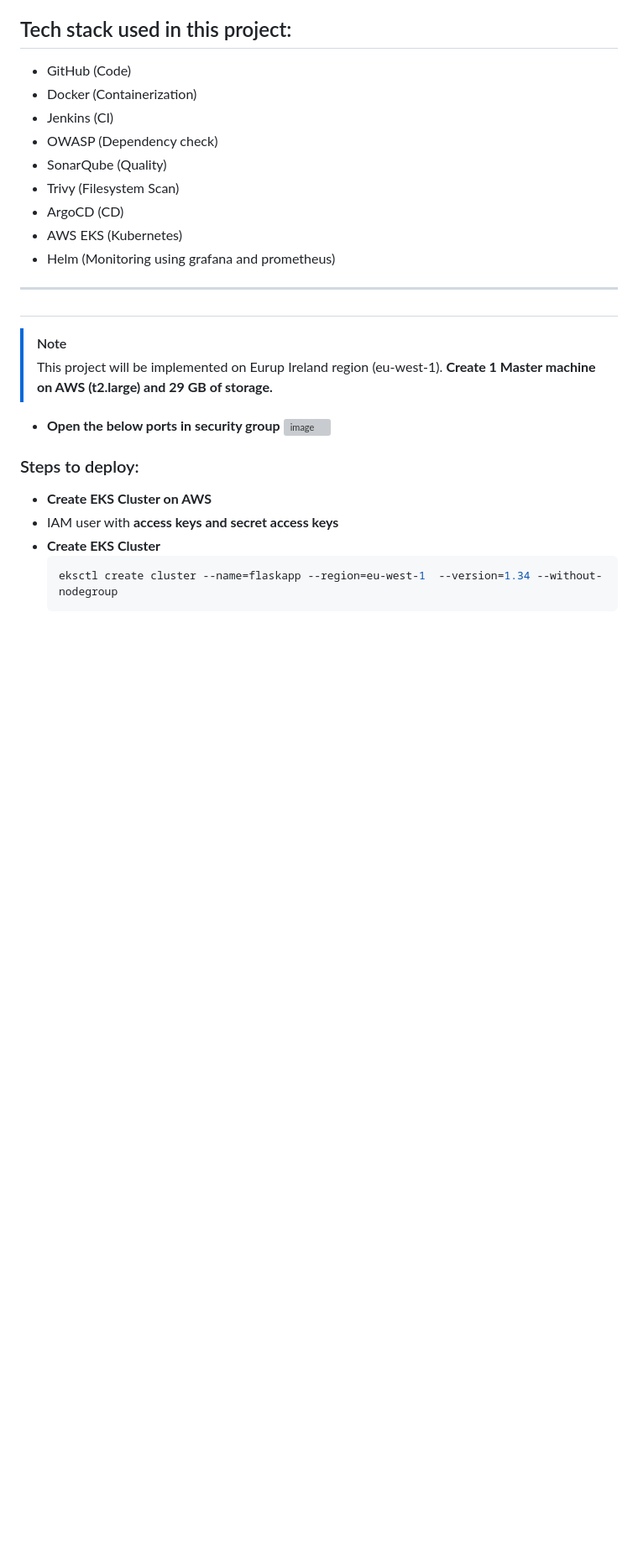
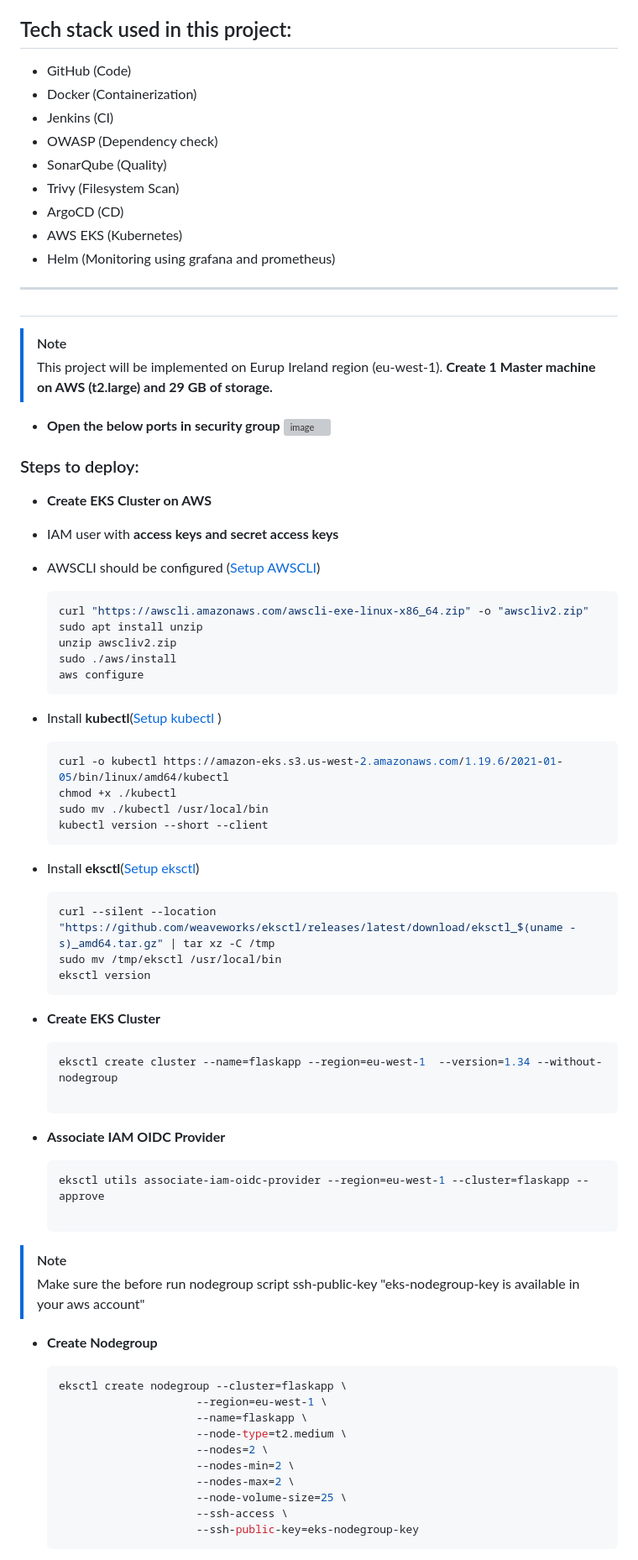
Before and after one commit to rajendrakmr/DevOps-Project-Two-Tier-Flask-App, a Markdown page: README.md, the part around one of its changes. Shown at 84% size. GitHub-like rendering; blank space fills up the shorter version; grey boxes are pictures that could not be loaded.

````diff
--- a/README.md
+++ b/README.md
@@ -25,11 +25,59 @@
 
 - <b>Open the below ports in security group</b>
 ![image](https://github.com/user-attachments/assets/4e5ecd37-fe2e-4e4b-a6ba-14c7b62715a3)
+
+
 ### Steps to deploy:
 
 - <b id="EKS">Create EKS Cluster on AWS</b>
 - IAM user with **access keys and secret access keys**
+
+- AWSCLI should be configured (<a href="https://github.com/rajendrakmr/devops-installation-tools/blob/main/awscli.sh">Setup AWSCLI</a>)
+  ```bash
+  curl "https://awscli.amazonaws.com/awscli-exe-linux-x86_64.zip" -o "awscliv2.zip"
+  sudo apt install unzip
+  unzip awscliv2.zip
+  sudo ./aws/install
+  aws configure
+  ```
+
+- Install **kubectl**(<a href="https://github.com/rajendrakmr/devops-installation-tools/edit/main/kubectl.sh">Setup kubectl </a>)
+  ```bash
+  curl -o kubectl https://amazon-eks.s3.us-west-2.amazonaws.com/1.19.6/2021-01-05/bin/linux/amd64/kubectl
+  chmod +x ./kubectl
+  sudo mv ./kubectl /usr/local/bin
+  kubectl version --short --client
+  ```
+
+- Install **eksctl**(<a href="https://github.com/rajendrakmr/devops-installation-tools/blob/main/eksctl.sh">Setup eksctl</a>)
+  ```bash
+  curl --silent --location "https://github.com/weaveworks/eksctl/releases/latest/download/eksctl_$(uname -s)_amd64.tar.gz" | tar xz -C /tmp
+  sudo mv /tmp/eksctl /usr/local/bin
+  eksctl version
+  ```
 - <b>Create EKS Cluster</b>
   ```bash
   eksctl create cluster --name=flaskapp --region=eu-west-1  --version=1.34 --without-nodegroup
+
   ```
+- <b>Associate IAM OIDC Provider</b>
+  ```bash
+  eksctl utils associate-iam-oidc-provider --region=eu-west-1 --cluster=flaskapp --approve
+
+  ```
+> [!Note]
+>  Make sure the before run nodegroup script ssh-public-key "eks-nodegroup-key is available in your aws account"
+- <b>Create Nodegroup</b>
+  ```bash
+  eksctl create nodegroup --cluster=flaskapp \
+                       --region=eu-west-1 \
+                       --name=flaskapp \
+                       --node-type=t2.medium \
+                       --nodes=2 \
+                       --nodes-min=2 \
+                       --nodes-max=2 \
+                       --node-volume-size=25 \
+                       --ssh-access \
+                       --ssh-public-key=eks-nodegroup-key
+  ```
+
````
Also changed, not shown: other parts of README.md (+112 -0 lines).
